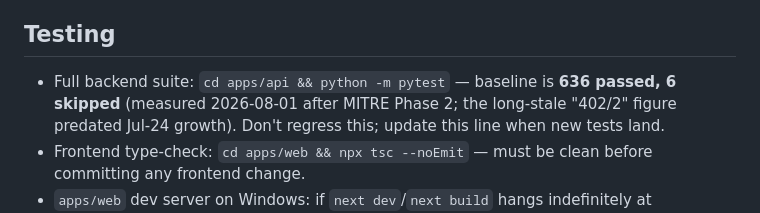
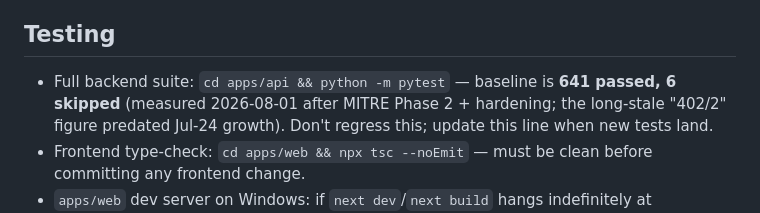
Before and after one commit to manishjnv/document-governance-platform, a Markdown page: CLAUDE.md, the part around the change. Rendered like a GitHub page.

```diff
--- a/CLAUDE.md
+++ b/CLAUDE.md
@@ -90,7 +90,8 @@ last incident.
 ## Testing
 
 - Full backend suite: `cd apps/api && python -m pytest` — baseline is
-  **636 passed, 6 skipped** (measured 2026-08-01 after MITRE Phase 2; the
+  **641 passed, 6 skipped** (measured 2026-08-01 after MITRE Phase 2 +
+  hardening; the
   long-stale "402/2" figure predated Jul-24 growth). Don't regress this;
   update this line when new tests land.
 - Frontend type-check: `cd apps/web && npx tsc --noEmit` — must be clean
```
Also changed, not shown: docs/IMPLEMENTATION_PROGRESS.md (+22 -4 lines), 1 other file.
